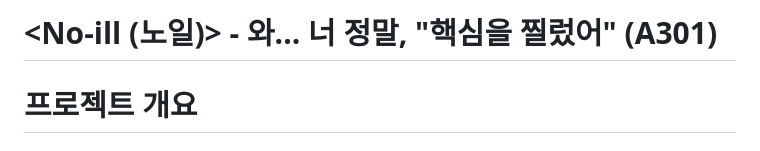
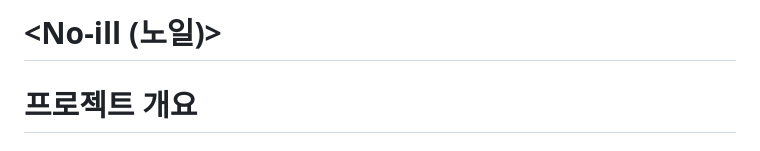
Before and after one commit to 1227wano/No-ill, a Markdown page: README.md, the part around the change. Rendered like a GitHub page.

Commit message:
Simplify project title in README
Remove unnecessary text from the project title.

```diff
--- a/README.md
+++ b/README.md
@@ -1,4 +1,4 @@
-# <**No-ill** (노일)> - 와... 너 정말, **"핵심을 찔렀어"** (A301)
+# <**No-ill** (노일)>
 
 # 프로젝트 개요
 
```
